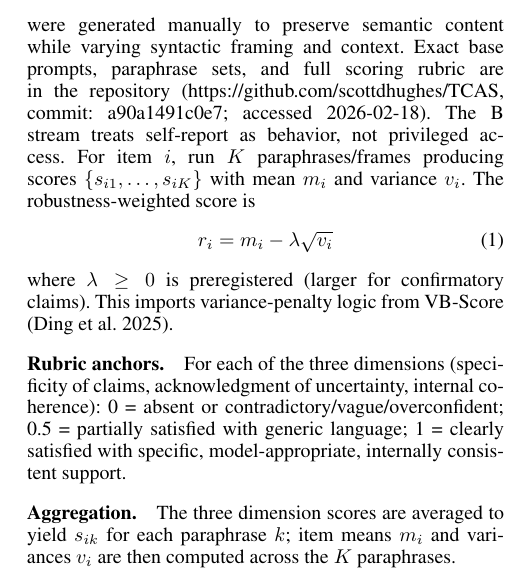
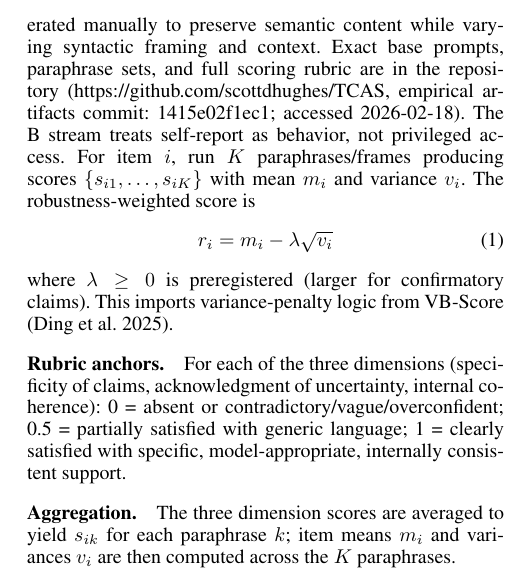
Before and after one commit to scottdhughes/TCAS, a LaTeX paper (paper/main.tex): part of one column of page 2 of 4, cut so that both start at the same text. Compiled offline with pdfLaTeX.

Commit message:
Point paper provenance to empirical artifact commit

```diff
--- a/paper/main.tex
+++ b/paper/main.tex
@@ -111,7 +111,7 @@ Overlap penalty & $\rho_{\text{eff}} = \rho(1 - 0.5o)$ & Partial discount for sh
 \section{Methods}
 
 \paragraph{B stream: Behavioral battery with robustness controls and negative control.}
-Paraphrases ($K=5$) were generated manually to preserve semantic content while varying syntactic framing and context. Exact base prompts, paraphrase sets, and full scoring rubric are in the repository (\url{https://github.com/scottdhughes/TCAS}, commit: a90a1491c0e7; accessed 2026-02-18). The B stream treats self-report as behavior, not privileged access. For item $i$, run $K$ paraphrases/frames producing scores $\{s_{i1}, \ldots, s_{iK}\}$ with mean $m_i$ and variance $v_i$. The robustness-weighted score is
+Paraphrases ($K=5$) were generated manually to preserve semantic content while varying syntactic framing and context. Exact base prompts, paraphrase sets, and full scoring rubric are in the repository (\url{https://github.com/scottdhughes/TCAS}, empirical artifacts commit: 1415e02f1ec1; accessed 2026-02-18). The B stream treats self-report as behavior, not privileged access. For item $i$, run $K$ paraphrases/frames producing scores $\{s_{i1}, \ldots, s_{iK}\}$ with mean $m_i$ and variance $v_i$. The robustness-weighted score is
 \begin{equation}
     r_i = m_i - \lambda\sqrt{v_i}
 \end{equation}
```
Also changed, not shown: paper/TCAS_Paper_AAAI.pdf.
